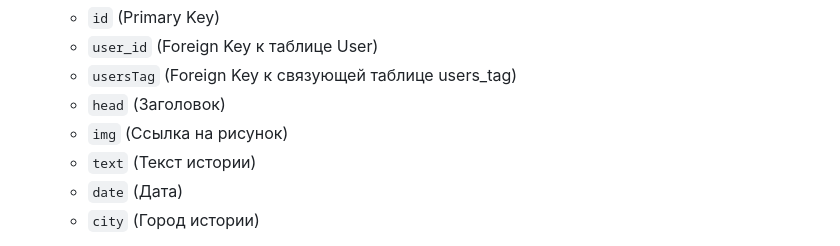
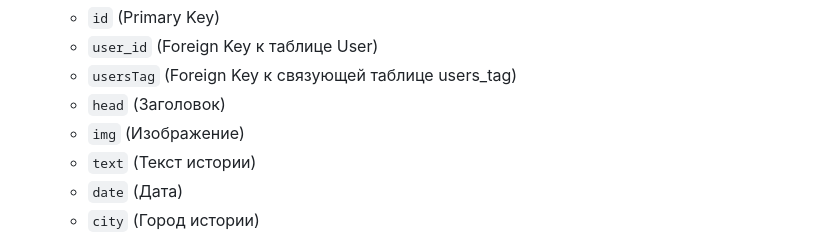
Before and after one commit to NikitaQ228/avoidedconnections, a Markdown page: README.md, the part around the change. GitHub-like rendering.

```diff
--- a/README.md
+++ b/README.md
@@ -39,7 +39,7 @@ Cсылка на отчеты: https://docs.google.com/document/d/12-FoXGP6h6zwi
     - `user_id` (Foreign Key к таблице User)
     - `usersTag` (Foreign Key к связующей таблице users_tag)
     - `head` (Заголовок)
-    - `img` (Ссылка на рисунок)
+    - `img` (Изображение)
     - `text` (Текст истории)
     - `date` (Дата)
     - `city` (Город истории)
```
